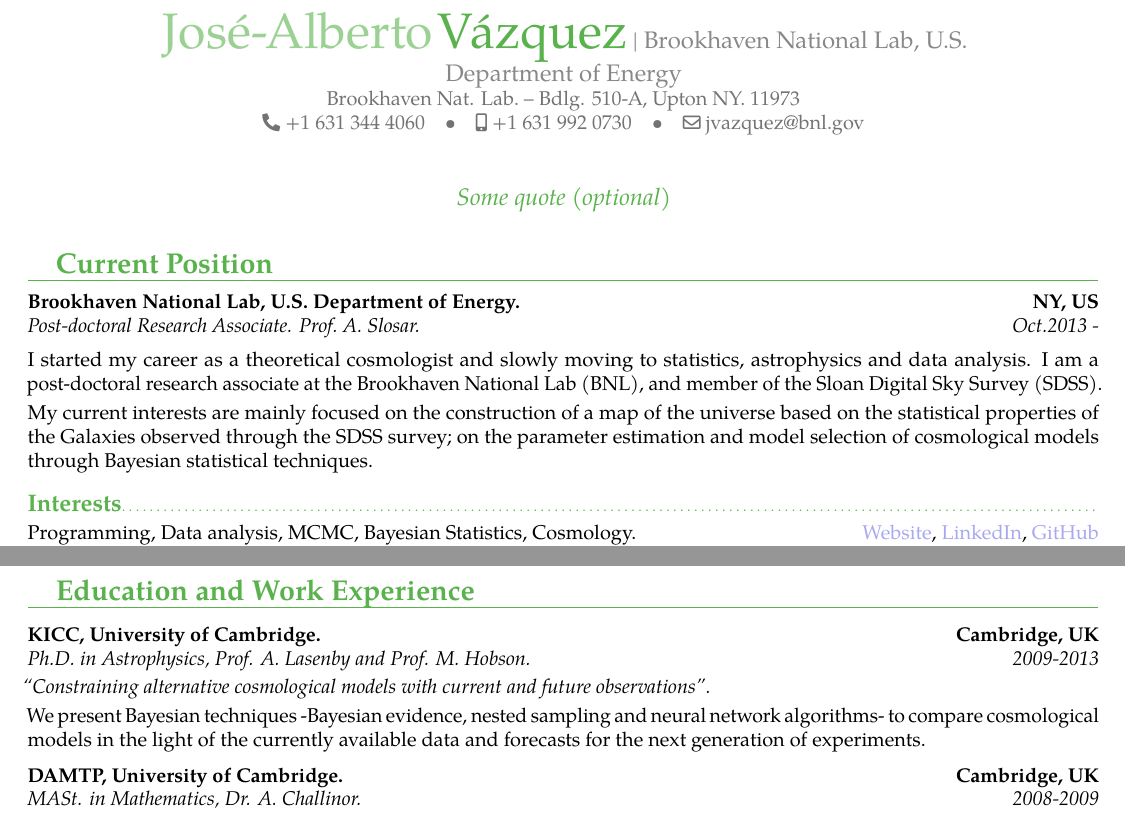
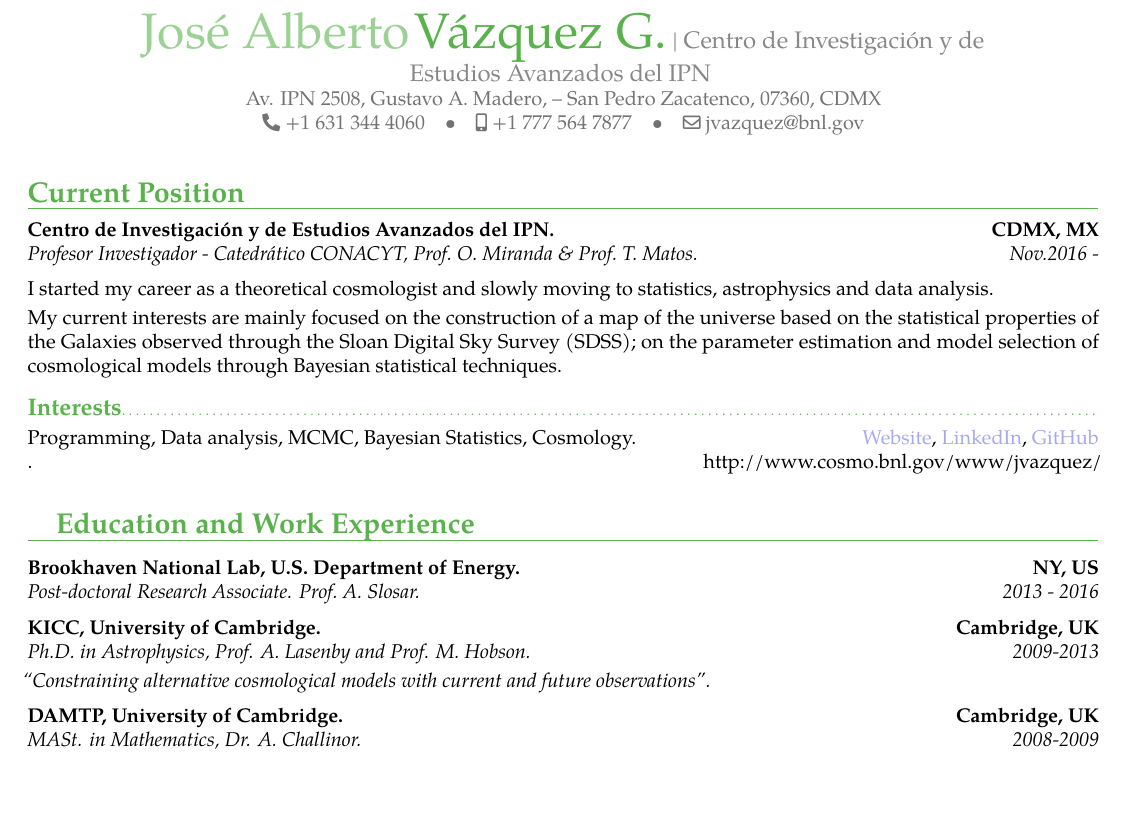
Before and after one commit to ja-vazquez/Tex-doctos, a LaTeX CV (CV_short_data.tex): two parts of page 1 of 3 before the commit and part of page 1 of 3 after it, the two joined at a grey line, cut at the place of the change, the shorter picture padded with empty space. Compiled offline with pdfLaTeX.

Commit message:
updating cv

```diff
--- a/CV_short_data.tex
+++ b/CV_short_data.tex
@@ -24,10 +24,11 @@
 \renewcommand*{\titlefont}{\fontsize{12}{40}\mdseries\upshape}
 
 
-\firstname{Jos\'e-Alberto}
-\familyname{V\'azquez}
 
-\title{Brookhaven National Lab, U.S. Department of Energy}
-\address{Brookhaven Nat. Lab.}{Bdlg. 510-A, Upton NY. 11973}
-\phone{+1 631 344 4060} {}
+\firstname{Jos\'e Alberto}
+\familyname{V\'azquez G.}
+%
+\title{Centro de Investigaci\'on y de Estudios Avanzados del IPN }
+\address{Av. IPN 2508, Gustavo A. Madero,}{San Pedro Zacatenco, 07360, CDMX}
+\phone{+1 631 344 4060}
 %\fax{1223 337523}
@@ -35,8 +36,8 @@
 \email{jvazquez@bnl.gov}
-\mobile{+1 631 992 0730}
+\mobile{+1 777 564 7877}
 %\extrainfo{JA Vazquez}
 %\photo[74pt]{yo}                         % '64pt'
-\quote{Some quote (optional)}
+%\quote{Some quote (optional)}
 %\nopagenumbers{}
 
 
@@ -48,19 +49,21 @@
 \begin{document}
 \maketitle
 %
+
+\vspace{-0.5cm}
+\section{Current Position}
+\cventry{Nov.2016 - }{Profesor Investigador - Catedr\'atico CONACYT, Prof.~O. Miranda \& Prof.~T. Matos.}
+{Centro de Investigaci\'on y de Estudios
+Avanzados del IPN.}{CDMX, MX}{}{}{}
 %------------------------------------------------------------------------------------------------------------
-\vspace{-0.7cm}
-\section{\hspace{0.5cm}Current Position}
-\cventry{Oct.2013 - }{Post-doctoral Research Associate. Prof.~A. Slosar.}{Brookhaven National Lab, U.S. Department of Energy.}{NY, US}{}{}{}
-%\cvline{}{\emph{``Cosmological Implications of BAO measurements and Lyman-$\alpha$ forest analysis".}}{}{}{}
+
 
 
 \vspace{0.3em}
-\cvline{}{I started my career as a theoretical cosmologist and slowly moving to statistics, astrophysics and data analysis.
-I am a post-doctoral research associate at the Brookhaven National Lab (BNL), and member of the Sloan Digital Sky Survey (SDSS).}
+\cvline{}{I started my career as a theoretical cosmologist and slowly moving to statistics, astrophysics and data analysis. }
 
 \cvline{}{My current interests are mainly focused on the construction of a map of the universe
-based on the statistical properties of the Galaxies observed through the SDSS survey;
+based on the statistical properties of the Galaxies observed through the Sloan Digital Sky Survey (SDSS);
 on the parameter estimation and model selection of cosmological models through Bayesian statistical techniques.}
 
 \vspace{0.3em}
@@ -73,14 +76,19 @@
 
 %---------------------------------------------------------------------------------------------------------------------------------------------------------
 
+\vspace{0.1em}
+\section{\hspace{0.5cm}Education and Work Experience}
 \vspace{0.3em}
-\section{\hspace{0.5cm}Education and Work Experience}
+
+\cventry{2013 - 2016}{Post-doctoral Research Associate. Prof.~A. Slosar.}{Brookhaven National Lab, U.S. Department of Energy.}{NY, US}{}{}{}
+%\cvline{}{\emph{``Cosmological Implications of BAO measurements and Lyman-$\alpha$ forest analysis".}}{}{}{}
+
 
 \vspace{0.3em}
 \cventry{2009-2013}{Ph.D.  in Astrophysics, Prof. A. Lasenby and Prof. M. Hobson.}{KICC, University of Cambridge.}{Cambridge, UK}{}{}{}
 \cvline{}{\emph{``Constraining alternative cosmological models with current and future observations''.}}
-\cvline{}{We present Bayesian  techniques -Bayesian evidence, nested sampling and neural network algorithms-
-to  compare cosmological models in the light of the currently available data and forecasts for the next generation of experiments.}
+%\cvline{}{We present Bayesian  techniques -Bayesian evidence, nested sampling and neural network algorithms-
+%to  compare cosmological models in the light of the currently available data and forecasts for the next generation of experiments.}
 
 
 \vspace{0.3em}
```
Also changed, not shown: CV_short_data.tex (10 more changed lines).
